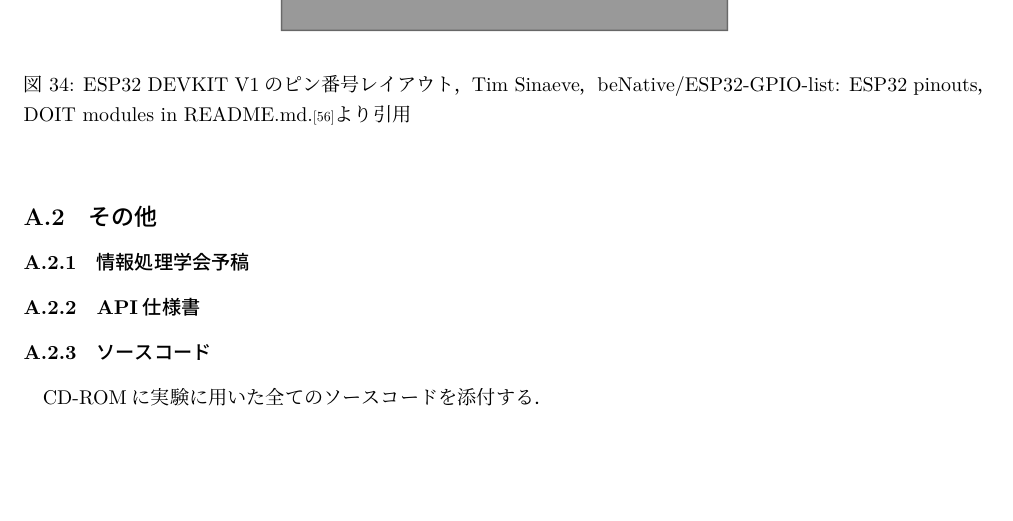
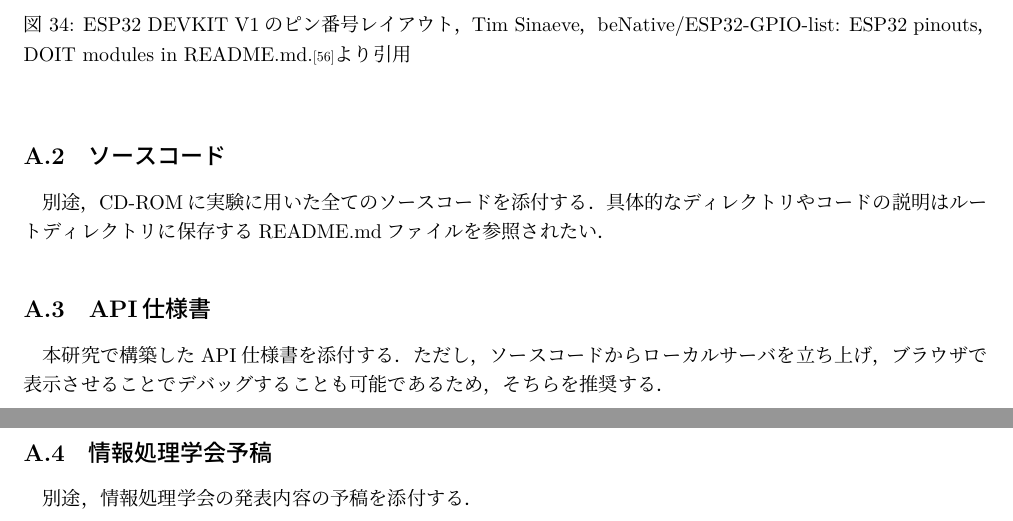
Before and after one commit to Koki-Kazaore/Research, a LaTeX thesis (documents/masterThesis/tex/main.tex, which reads documents/masterThesis/tex/contents/appendix.tex): part of page 60 of 60 before the commit and two parts of pages 60 and 61 of 61 after it, the two joined at a grey line, cut so that both start at the same text, the shorter picture padded with empty space. Compiled offline with LuaLaTeX.

Commit message:
付録の追加

```diff
--- a/documents/masterThesis/tex/contents/appendix.tex
+++ b/documents/masterThesis/tex/contents/appendix.tex
@@ -10,18 +10,17 @@
           \label{fig:ピン番号レイアウト}
         \end{figure}
 
-    \subsection{その他}
-      \label{sec:その他}
-       \subsubsection{情報処理学会予稿}
+       \subsection{ソースコード}
+        \label{sec:ソースコード}
+         \par 別途，CD-ROMに実験に用いた全てのソースコードを添付する．具体的なディレクトリやコードの説明はルートディレクトリに保存するREADME.mdファイルを参照されたい．
+
+       \subsection{API仕様書}
+        \label{sec:API仕様書}
+         \par 本研究で構築したAPI仕様書を添付する．ただし，ソースコードからローカルサーバを立ち上げ，ブラウザで表示させることでデバッグすることも可能であるため，そちらを推奨する．
+
+       \subsection{情報処理学会予稿}
         \label{情報処理学会予稿}
-
-       \subsubsection{API仕様書}
-        \label{sec:API仕様書}
-
-       \subsubsection{ソースコード}
-        \label{sec:ソースコード}
-         \par CD-ROMに実験に用いた全てのソースコードを添付する．
-
+         \par 別途，情報処理学会の発表内容の予稿を添付する．
     % \subsection{機械学習モデルの設計}
     %   \label{sec:machine_learning_model_design}
     %     \par
```
